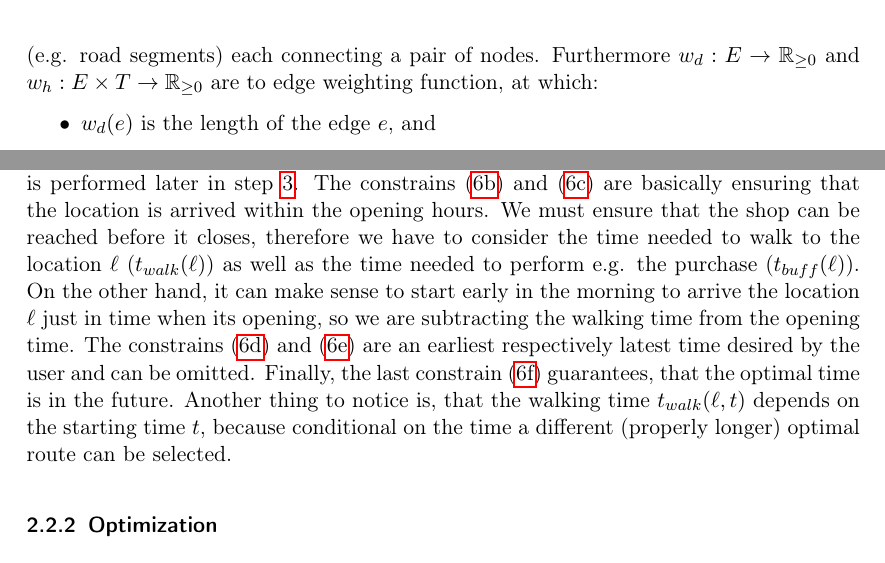
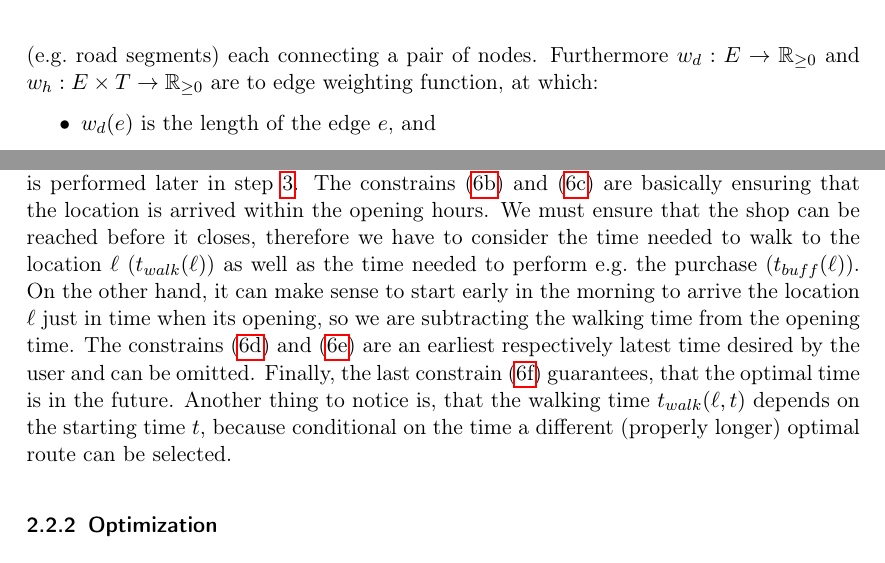
Before and after one commit to joachimrussig/GI_Forum_2017_Paper, a LaTeX paper (paper.tex, which reads mainpart.tex): two parts of pages 4 and 6 of 14, joined at a grey line, cut so that both start at the same text. Compiled offline with pdfLaTeX.

Commit message:
Fixed space after e.g.

```diff
--- a/mainpart.tex
+++ b/mainpart.tex
@@ -11,7 +11,7 @@ We are presenting a two-step approach to supported people to reduce their heat s
 
 Finding a route with minimal heat exposure can be modelled as time-dependent routing problem, where the edge weighting function is not static and instead may vary over time. Subsequently, many speed up techniques developed for static routing problems like bi-directional search cannot simply be applied \parencite{Delling2009}.
 
-Below, we are representing the road network as undirected graph $G=(V,E,w_d,w_h)$, where $V$ is the set of vertices or nodes (e.g. junctions) and $E\subseteq V\times V$ is the set of edges (e.g. road segments) each connecting a pair of nodes. Furthermore $w_d: E \to \mathbb{R}_{\geq 0}$ and $w_h: E \times T \to \mathbb{R}_{\geq 0}$ are to edge weighting function, at which:
+Below, we are representing the road network as undirected graph $G=(V,E,w_d,w_h)$, where $V$ is the set of vertices or nodes (e.g.\ junctions) and $E\subseteq V\times V$ is the set of edges (e.g.\ road segments) each connecting a pair of nodes. Furthermore $w_d: E \to \mathbb{R}_{\geq 0}$ and $w_h: E \times T \to \mathbb{R}_{\geq 0}$ are to edge weighting function, at which:
 \begin{itemize}
 	\item $w_d(e)$ is the length of the edge $e$, and
 	\item $w_h(e, t)$ is the heat exposure of edge $e$ at time $t$.
@@ -95,7 +95,7 @@ Using the objective function defined in equation \eqref{eq:objective-funtion}, w
 	\end{alignat}
 \end{subequations}
 
-Note, that the location $\ell$ is fixed, as the selection of the location with lowest heat exposure is performed later in step \ref{itm:ranking}. The constrains \eqref{eq:optimal-time:twm} and \eqref{eq:optimal-time:twe} are  basically ensuring that the location is arrived within the opening hours. We must ensure that the shop can be reached before it closes, therefore we have to consider the time needed to walk to the location $\ell$ ($t_{walk}(\ell)$) as well as the time needed to perform e.g. the purchase ($t_{buff}(\ell)$). On the other hand, it can make sense to start early in the morning to arrive the location $\ell$ just in time when its opening, so we are subtracting the walking time from the opening time. The constrains \eqref{eq:optimal-time:te} and \eqref{eq:optimal-time:tl} are an earliest respectively latest time desired by the user and can be omitted. Finally, the last constrain  \eqref{eq:optimal-time:tn}  guarantees, that the optimal time is in the future. Another thing to notice is, that the walking time $t_{walk}(\ell, t)$ depends on the starting time $t$, because conditional on the time a different (properly longer) optimal route can be selected.
+Note, that the location $\ell$ is fixed, as the selection of the location with lowest heat exposure is performed later in step \ref{itm:ranking}. The constrains \eqref{eq:optimal-time:twm} and \eqref{eq:optimal-time:twe} are  basically ensuring that the location is arrived within the opening hours. We must ensure that the shop can be reached before it closes, therefore we have to consider the time needed to walk to the location $\ell$ ($t_{walk}(\ell)$) as well as the time needed to perform e.g.\ the purchase ($t_{buff}(\ell)$). On the other hand, it can make sense to start early in the morning to arrive the location $\ell$ just in time when its opening, so we are subtracting the walking time from the opening time. The constrains \eqref{eq:optimal-time:te} and \eqref{eq:optimal-time:tl} are an earliest respectively latest time desired by the user and can be omitted. Finally, the last constrain  \eqref{eq:optimal-time:tn}  guarantees, that the optimal time is in the future. Another thing to notice is, that the walking time $t_{walk}(\ell, t)$ depends on the starting time $t$, because conditional on the time a different (properly longer) optimal route can be selected.
 
  \subsubsection{Optimization \label{sec:optimization}}
 
```
Also changed, not shown: paper.tex (+1 -1 lines), paper.pdf.
